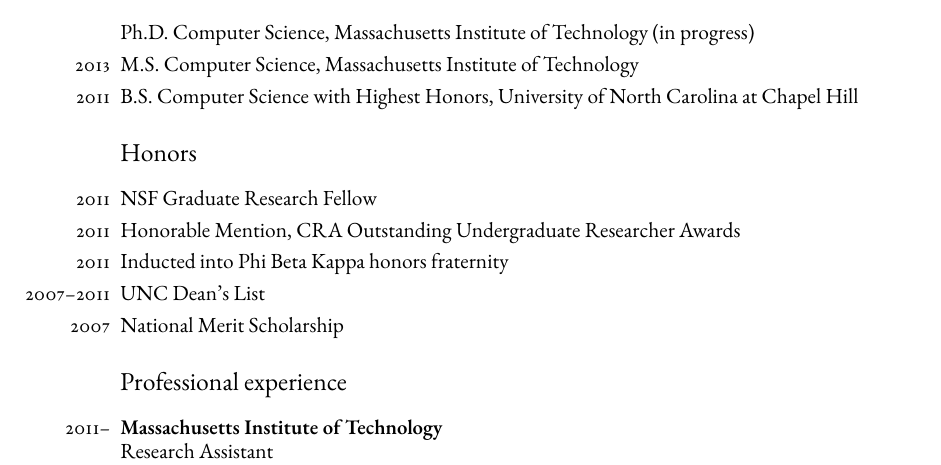
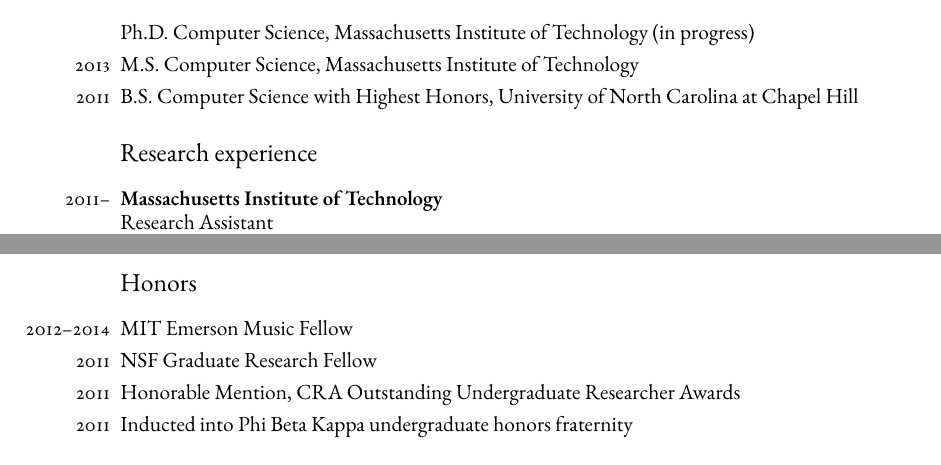
Before and after one commit to aksarkar/cv, a LaTeX CV (cv.tex): part of page 1 of 2 before the commit and two parts of pages 1 and 2 of 2 after it, the two joined at a grey line, cut so that both start at the same text. Compiled offline with XeLaTeX; a missing font is replaced by an installed copy or a similar font.

Commit message:
Update honors

```diff
--- a/cv.tex
+++ b/cv.tex
@@ -50,16 +50,7 @@
   Carolina at Chapel Hill
 \end{hdesc}
 
-\section*{Honors}
-\begin{hdesc}
-\item[2011] NSF Graduate Research Fellow
-\item[2011] Honorable Mention, CRA Outstanding Undergraduate Researcher Awards
-\item[2011] Inducted into Phi Beta Kappa honors fraternity
-\item[2007--2011] UNC Dean's List
-\item[2007] National Merit Scholarship
-\end{hdesc}
-
-\section*{Professional experience}
+\section*{Research experience}
 \begin{hdesc}[itemsep=1em]
 \item[2011--] \textbf{Massachusetts Institute of Technology}\\
 Research Assistant\\
@@ -105,4 +96,12 @@
   Institute, Cambridge, MA, USA. 2011.
 \end{henum}
 
+\section*{Honors}
+\begin{hdesc}
+\item[2012--2014] MIT Emerson Music Fellow
+\item[2011] NSF Graduate Research Fellow
+\item[2011] Honorable Mention, CRA Outstanding Undergraduate Researcher Awards
+\item[2011] Inducted into Phi Beta Kappa undergraduate honors fraternity
+\end{hdesc}
+
 \end{document}
```
